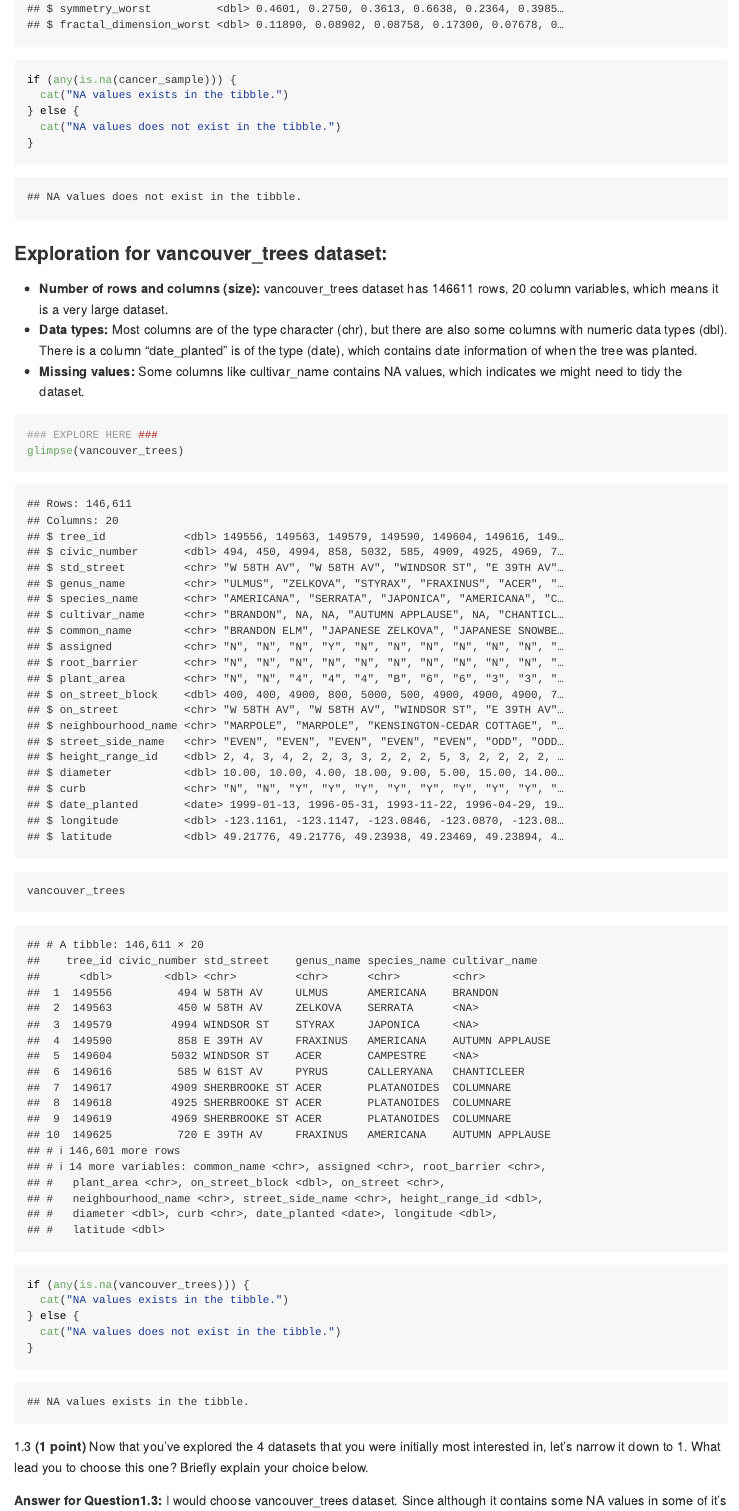
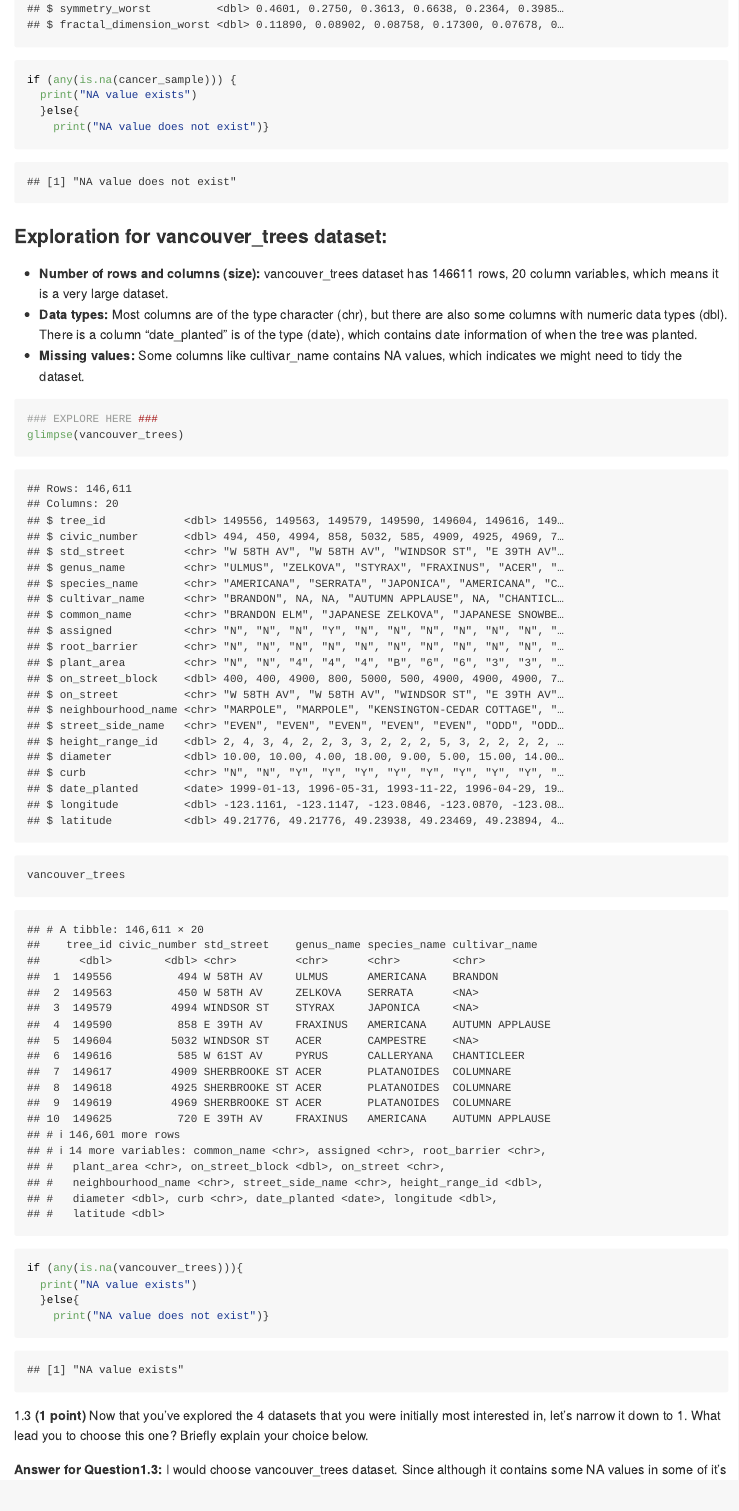
Before and after one commit to stat545ubc-2023/mda-Weiya818, an R Markdown document (mini_data_analysis_1.Rmd): the page in a window 1100 px wide, from 6480 px down. The pictures show the output file mini_data_analysis_1.md that the author committed with the source, drawn offline in the style of GitHub.

Commit message:
Update the format of Rmd file

````diff
--- a/mini_data_analysis_1.Rmd
+++ b/mini_data_analysis_1.Rmd
@@ -132,10 +132,9 @@ glimpse(building_permits)
 ### EXPLORE HERE ###
 glimpse(cancer_sample)
 if (any(is.na(cancer_sample))) {
-  cat("NA values exists in the tibble.")
-} else {
-  cat("NA values does not exist in the tibble.")
-}
+  print("NA value exists")
+  }else{
+    print("NA value does not exist")}
 ```
 
 ### Exploration for vancouver_trees dataset:
@@ -147,11 +146,10 @@ if (any(is.na(cancer_sample))) {
 ### EXPLORE HERE ###
 glimpse(vancouver_trees)
 vancouver_trees
-if (any(is.na(vancouver_trees))) {
-  cat("NA values exists in the tibble.")
-} else {
-  cat("NA values does not exist in the tibble.")
-}
+if (any(is.na(vancouver_trees))){
+  print("NA value exists")
+  }else{
+    print("NA value does not exist")}
 ```
 
 <!----------------------------------------------------------------------------->
````
Also changed, not shown: mini_data_analysis_1.md.
